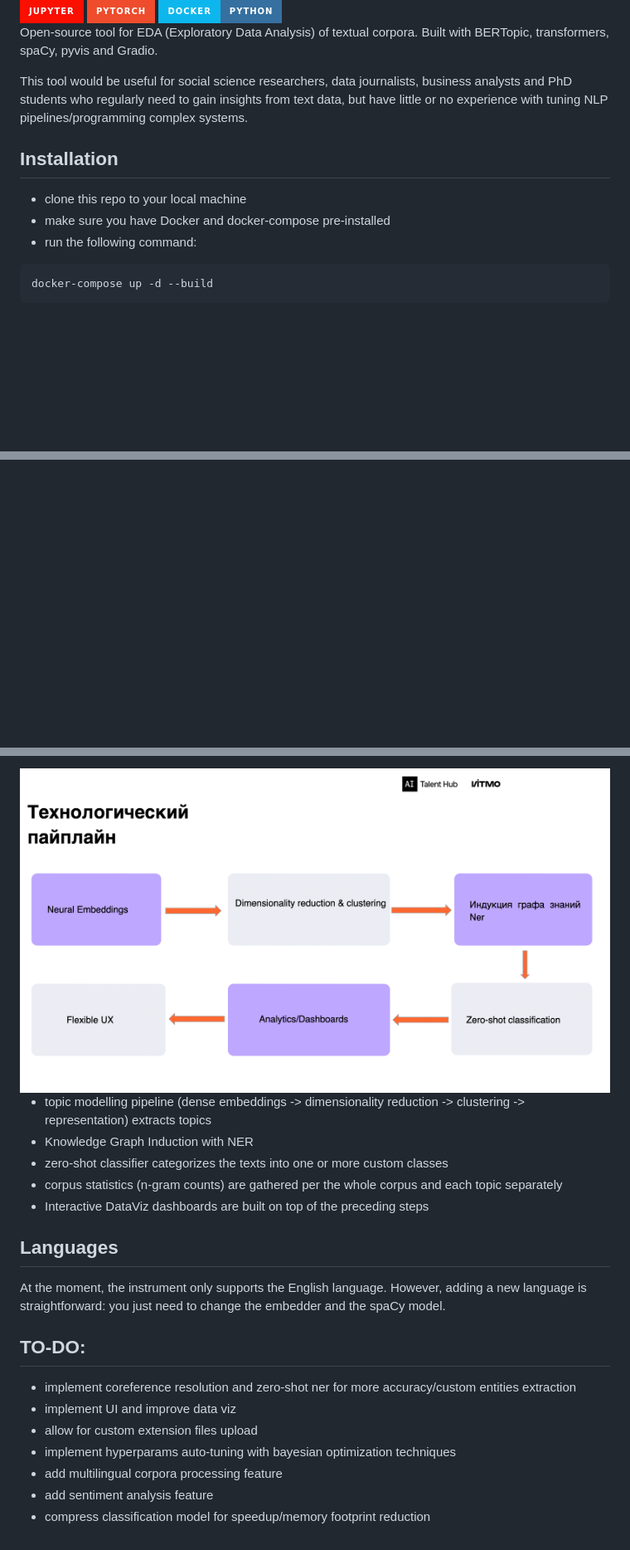
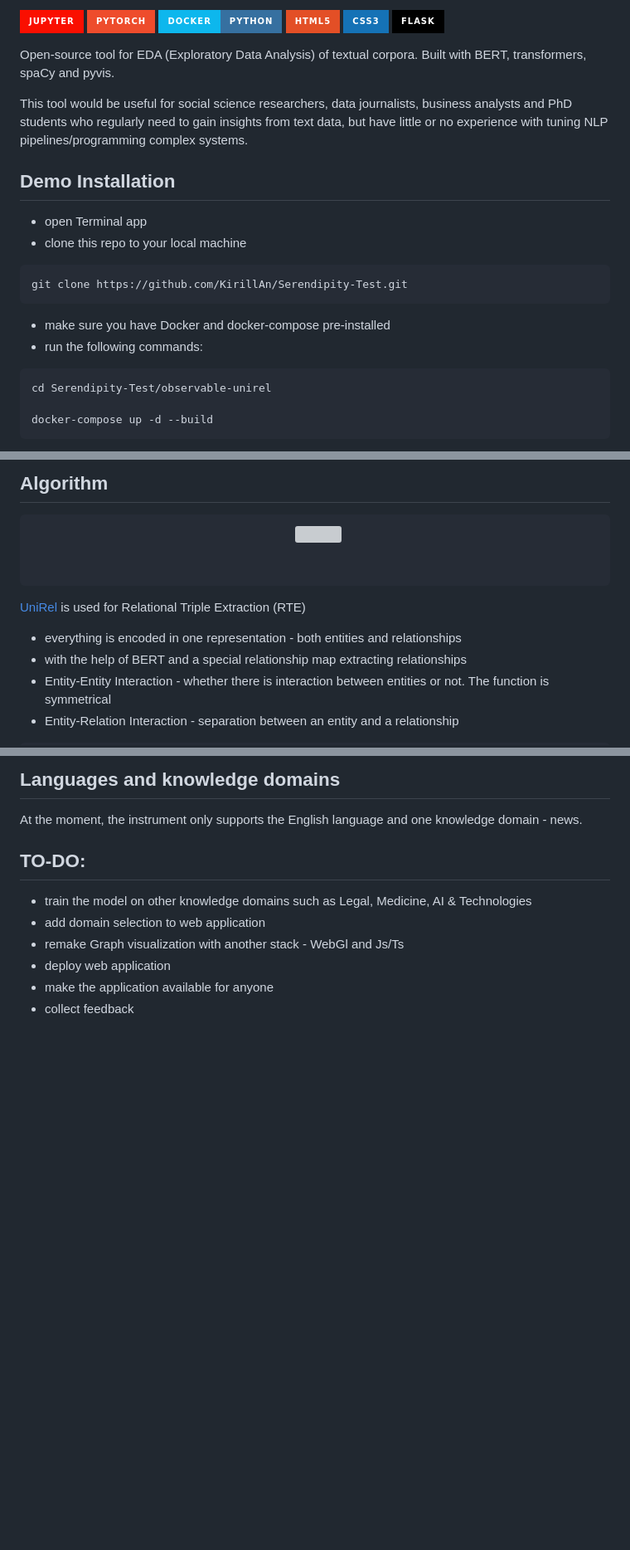
Before and after one commit to KirillAn/Serendipity-Test, a Markdown page: README.md, 3 parts joined by grey strips. Shown: that part at 83% size. Drawn GitHub-style; badges without logos; blank space fills up the shorter version; grey boxes are pictures that could not be loaded.

````diff
--- a/README.md
+++ b/README.md
@@ -3,15 +5,24 @@
 
-![Jupyter Notebook](https://img.shields.io/badge/jupyter-%23FA0F00.svg?style=for-the-badge&logo=jupyter&logoColor=white) ![PyTorch](https://img.shields.io/badge/PyTorch-%23EE4C2C.svg?style=for-the-badge&logo=PyTorch&logoColor=white) ![Docker](https://img.shields.io/badge/docker-%230db7ed.svg?style=for-the-badge&logo=docker&logoColor=white)![Python](https://img.shields.io/badge/python-3670A0?style=for-the-badge&logo=python&logoColor=ffdd54)<br/>
-Open-source tool for EDA (Exploratory Data Analysis) of textual corpora. Built with BERTopic, transformers, spaCy, pyvis and Gradio.
+
+![Jupyter Notebook](https://img.shields.io/badge/jupyter-%23FA0F00.svg?style=for-the-badge&logo=jupyter&logoColor=white) ![PyTorch](https://img.shields.io/badge/PyTorch-%23EE4C2C.svg?style=for-the-badge&logo=PyTorch&logoColor=white) ![Docker](https://img.shields.io/badge/docker-%230db7ed.svg?style=for-the-badge&logo=docker&logoColor=white)![Python](https://img.shields.io/badge/python-3670A0?style=for-the-badge&logo=python&logoColor=ffdd54) ![HTML](https://img.shields.io/badge/HTML5-E34F26?style=for-the-badge&logo=html5&logoColor=white) ![CSS](https://img.shields.io/badge/CSS3-1572B6?style=for-the-badge&logo=css3&logoColor=white) ![Flask](https://img.shields.io/badge/Flask-000000?style=for-the-badge&logo=flask&logoColor=white)<br/>
+  </pre>
+
+Open-source tool for EDA (Exploratory Data Analysis) of textual corpora. Built with BERT, transformers, spaCy and pyvis.
 
 This tool would be useful for social science researchers, data journalists, business analysts and PhD students who regularly need to gain insights from text data, but have little or no experience with tuning NLP pipelines/programming complex systems.
 
 
-## Installation
+## Demo Installation
+- open Terminal app
 - clone this repo to your local machine
+```
+git clone https://github.com/KirillAn/Serendipity-Test.git
+```
 - make sure you have Docker and docker-compose pre-installed
-- run the following command:
+- run the following commands:
 ```
+cd Serendipity-Test/observable-unirel
+
 docker-compose up -d --build
 ```
 
@@ -38,3 +54,16 @@ Please proceed to unirel_code.ipynb if you wish to take a closer look at how thi
   </div>
+</pre>
+
+## Algorithm
+<pre>
+<div id="header" align="center"> <img src=pics/model.png width="1000"/>
+  </div>
+</pre>
+
+[UniRel](https://github.com/wtangdev/UniRel/tree/main) is used for Relational Triple Extraction (RTE)
+- everything is encoded in one representation - both entities and relationships
+- with the help of BERT and a special relationship map extracting relationships
+- Entity-Entity Interaction - whether there is interaction between entities or not. The function is symmetrical
+- Entity-Relation Interaction - separation between an entity and a relationship
 
 
@@ -42,21 +74,11 @@ Please proceed to unirel_code.ipynb if you wish to take a closer look at how thi
 
-<div id="header" align="center"> <img src=https://github.com/KirillAn/Serendipity-Test/blob/main/pics/work_flown.png width="1000"/>
-  </div>
-
-- topic modelling pipeline (dense embeddings -> dimensionality reduction -> clustering -> representation) extracts topics
-- Knowledge Graph Induction with NER
-- zero-shot classifier categorizes the texts into one or more custom classes
-- corpus statistics (n-gram counts) are gathered per the whole corpus and each topic separately
-- Interactive DataViz dashboards are built on top of the preceding steps
-
-## Languages
-At the moment, the instrument only supports the English language. However, adding a new language is straightforward: you just need to change the embedder and the spaCy model.
+## Languages and knowledge domains
+At the moment, the instrument only supports the English language and one knowledge domain - news.
 
 ## TO-DO:
-- implement coreference resolution and zero-shot ner for more accuracy/custom entities extraction
-- implement UI and improve data viz
-- allow for custom extension files upload
-- implement hyperparams auto-tuning with bayesian optimization techniques
-- add multilingual corpora processing feature
-- add sentiment analysis feature
-- compress classification model for speedup/memory footprint reduction
+- train the model on other knowledge domains such as Legal, Medicine, AI & Technologies
+- add domain selection to web application
+- remake Graph visualization with another stack - WebGl and Js/Ts
+- deploy web application
+- make the application available for anyone
+- collect feedback
````
Also changed, not shown: other parts of README.md (+20 -10 lines).
